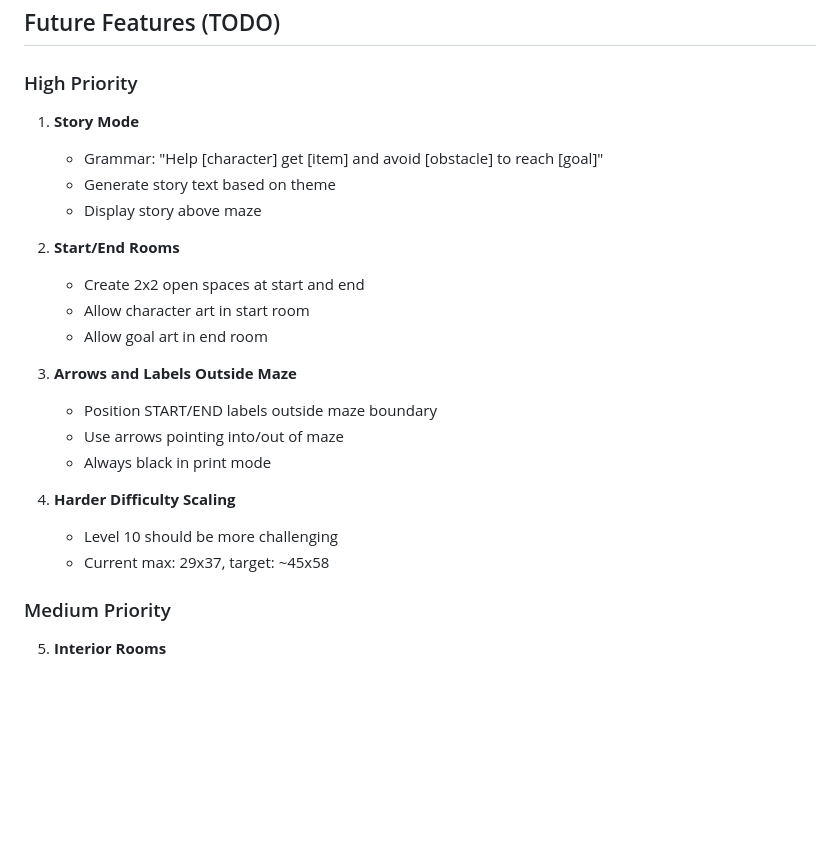
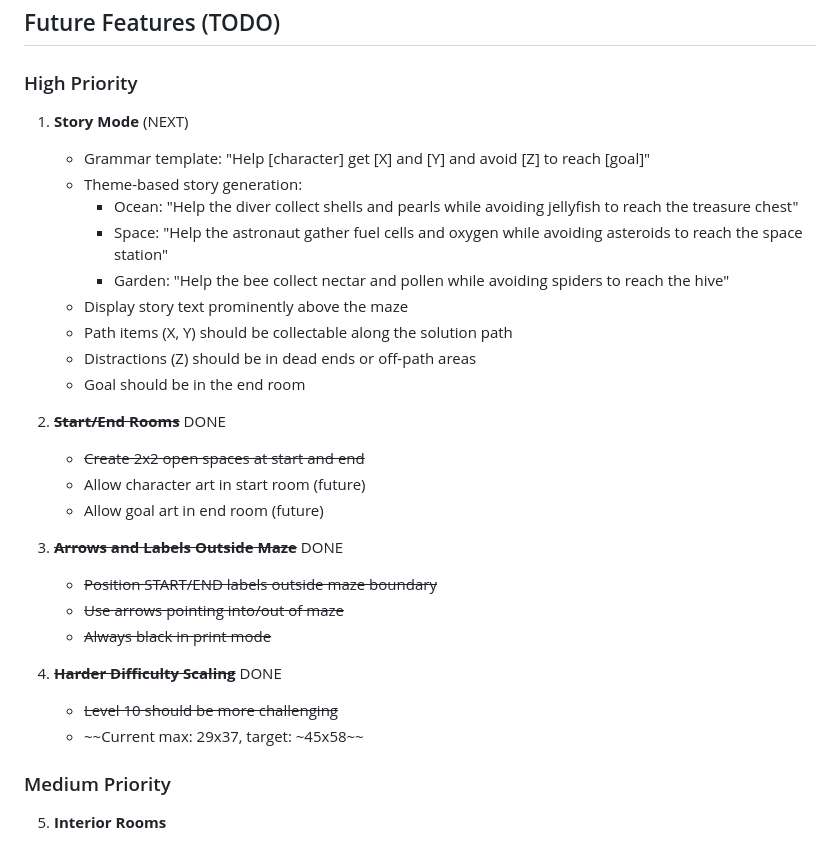
Before and after one commit to williamsharkey/printamaze, a Markdown page: CLAUDE.md, the part around the change. Drawn GitHub-style; blank space fills up the shorter version.

Commit message:
Update CLAUDE.md: mark completed features, expand story mode spec
Co-Authored-By: Claude Opus 4.5 <noreply@anthropic.com>

```diff
--- a/CLAUDE.md
+++ b/CLAUDE.md
@@ -96,24 +96,30 @@ const ageDifficulty = {
 
 ### High Priority
 
-1. **Story Mode**
-   - Grammar: "Help [character] get [item] and avoid [obstacle] to reach [goal]"
-   - Generate story text based on theme
-   - Display story above maze
+1. **Story Mode** (NEXT)
+   - Grammar template: "Help [character] get [X] and [Y] and avoid [Z] to reach [goal]"
+   - Theme-based story generation:
+     - Ocean: "Help the diver collect shells and pearls while avoiding jellyfish to reach the treasure chest"
+     - Space: "Help the astronaut gather fuel cells and oxygen while avoiding asteroids to reach the space station"
+     - Garden: "Help the bee collect nectar and pollen while avoiding spiders to reach the hive"
+   - Display story text prominently above the maze
+   - Path items (X, Y) should be collectable along the solution path
+   - Distractions (Z) should be in dead ends or off-path areas
+   - Goal should be in the end room
 
-2. **Start/End Rooms**
-   - Create 2x2 open spaces at start and end
-   - Allow character art in start room
-   - Allow goal art in end room
+2. ~~**Start/End Rooms**~~ DONE
+   - ~~Create 2x2 open spaces at start and end~~
+   - Allow character art in start room (future)
+   - Allow goal art in end room (future)
 
-3. **Arrows and Labels Outside Maze**
-   - Position START/END labels outside maze boundary
-   - Use arrows pointing into/out of maze
-   - Always black in print mode
+3. ~~**Arrows and Labels Outside Maze**~~ DONE
+   - ~~Position START/END labels outside maze boundary~~
+   - ~~Use arrows pointing into/out of maze~~
+   - ~~Always black in print mode~~
 
-4. **Harder Difficulty Scaling**
-   - Level 10 should be more challenging
-   - Current max: 29x37, target: ~45x58
+4. ~~**Harder Difficulty Scaling**~~ DONE
+   - ~~Level 10 should be more challenging~~
+   - ~~Current max: 29x37, target: ~45x58~~
 
 ### Medium Priority
 
```
